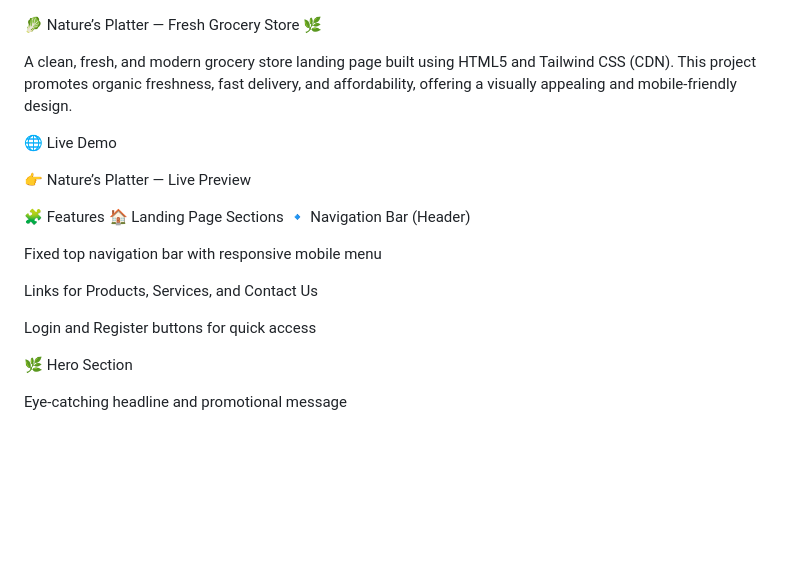
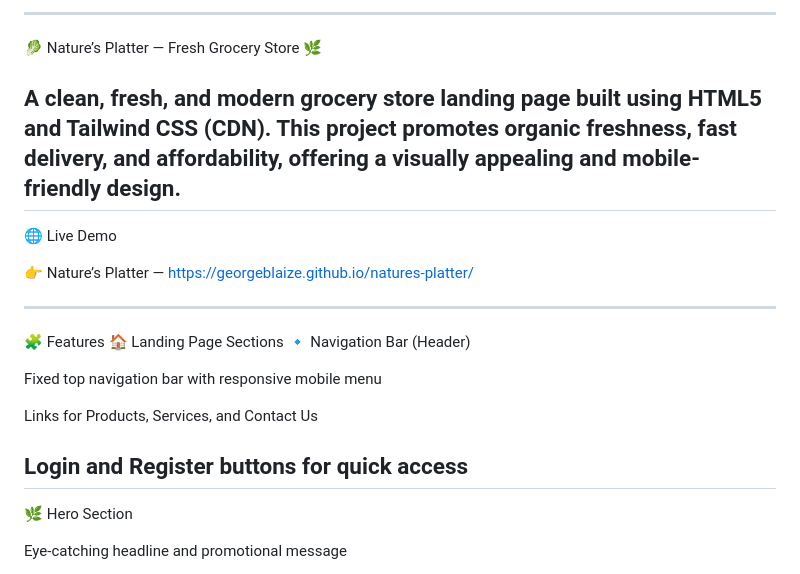
Before and after one commit to GeorgeBlaize/natures-platter, a Markdown page: README.md, the part around the change. Drawn GitHub-style; blank space fills up the shorter version.

```diff
--- a/README.md
+++ b/README.md
@@ -1,12 +1,15 @@
+----
 🥬 Nature’s Platter — Fresh Grocery Store 🌿
 
 A clean, fresh, and modern grocery store landing page built using HTML5 and Tailwind CSS (CDN).
 This project promotes organic freshness, fast delivery, and affordability, offering a visually appealing and mobile-friendly design.
+----
 
 🌐 Live Demo
 
-👉 Nature’s Platter — Live Preview
+👉 Nature’s Platter — https://georgeblaize.github.io/natures-platter/
 
+----
 🧩 Features
 🏠 Landing Page Sections
 🔹 Navigation Bar (Header)
@@ -16,7 +19,7 @@ Fixed top navigation bar with responsive mobile menu
 Links for Products, Services, and Contact Us
 
 Login and Register buttons for quick access
-
+----
 🌿 Hero Section
 
 Eye-catching headline and promotional message
```
